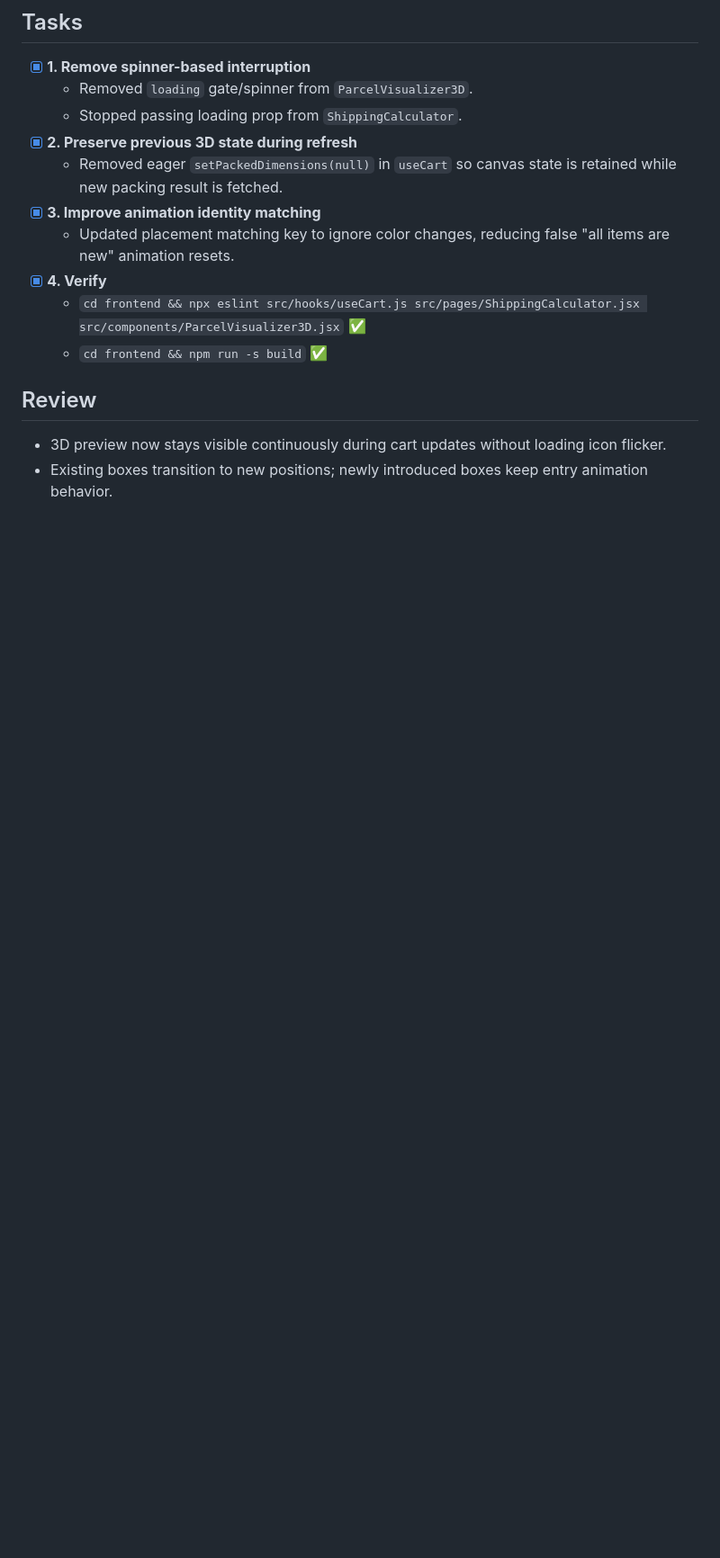
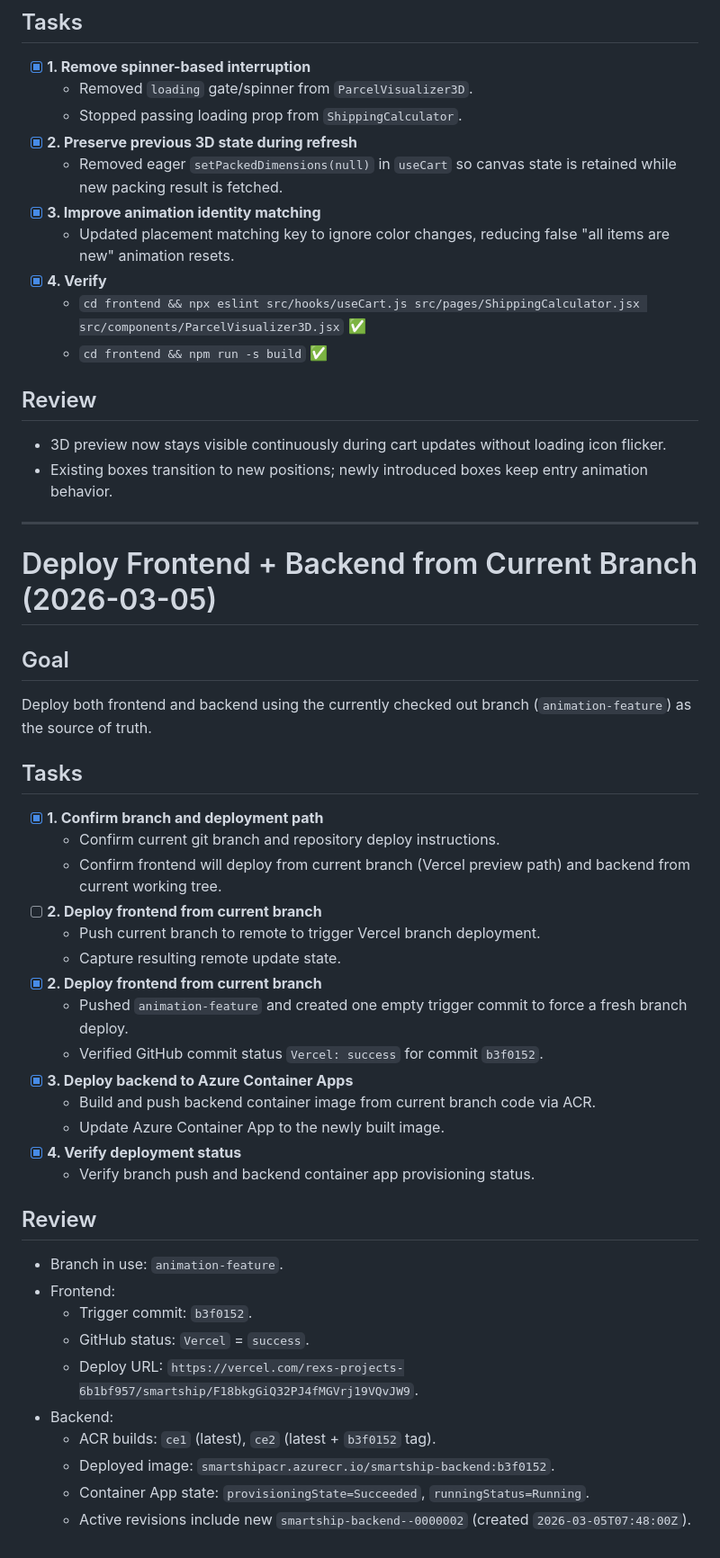
Before and after one commit to cc100053/Smartship, a Markdown page: tasks/todo.md, the part around the change. Shown at 90% size. GitHub-like rendering; blank space fills up the shorter version.

```diff
--- a/tasks/todo.md
+++ b/tasks/todo.md
@@ -429,3 +429,38 @@ Remove disruptive loading indicator during add-to-cart updates and keep a contin
 ## Review
 - 3D preview now stays visible continuously during cart updates without loading icon flicker.
 - Existing boxes transition to new positions; newly introduced boxes keep entry animation behavior.
+
+---
+
+# Deploy Frontend + Backend from Current Branch (2026-03-05)
+
+## Goal
+Deploy both frontend and backend using the currently checked out branch (`animation-feature`) as the source of truth.
+
+## Tasks
+- [x] **1. Confirm branch and deployment path**
+  - Confirm current git branch and repository deploy instructions.
+  - Confirm frontend will deploy from current branch (Vercel preview path) and backend from current working tree.
+- [ ] **2. Deploy frontend from current branch**
+  - Push current branch to remote to trigger Vercel branch deployment.
+  - Capture resulting remote update state.
+- [x] **2. Deploy frontend from current branch**
+  - Pushed `animation-feature` and created one empty trigger commit to force a fresh branch deploy.
+  - Verified GitHub commit status `Vercel: success` for commit `b3f0152`.
+- [x] **3. Deploy backend to Azure Container Apps**
+  - Build and push backend container image from current branch code via ACR.
+  - Update Azure Container App to the newly built image.
+- [x] **4. Verify deployment status**
+  - Verify branch push and backend container app provisioning status.
+
+## Review
+- Branch in use: `animation-feature`.
+- Frontend:
+  - Trigger commit: `b3f0152`.
+  - GitHub status: `Vercel` = `success`.
+  - Deploy URL: `https://vercel.com/rexs-projects-6b1bf957/smartship/F18bkgGiQ32PJ4fMGVrj19VQvJW9`.
+- Backend:
+  - ACR builds: `ce1` (latest), `ce2` (latest + `b3f0152` tag).
+  - Deployed image: `smartshipacr.azurecr.io/smartship-backend:b3f0152`.
+  - Container App state: `provisioningState=Succeeded`, `runningStatus=Running`.
+  - Active revisions include new `smartship-backend--0000002` (created `2026-03-05T07:48:00Z`).
```
